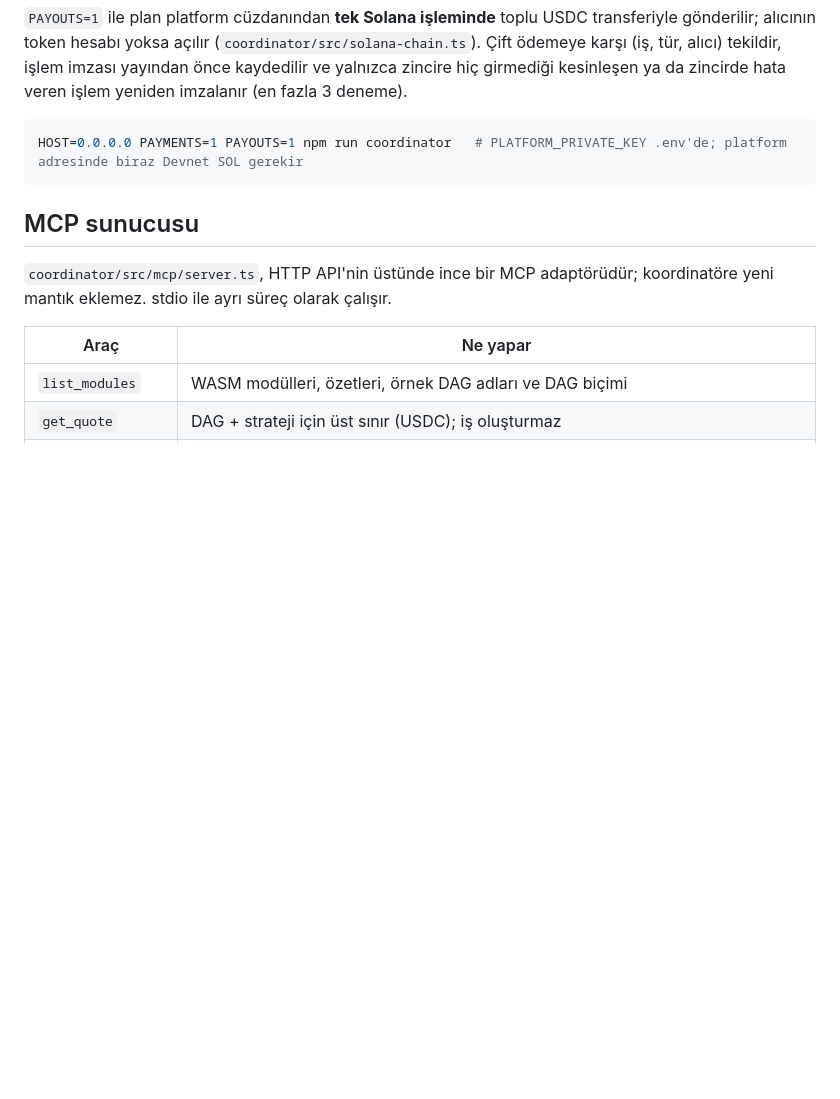
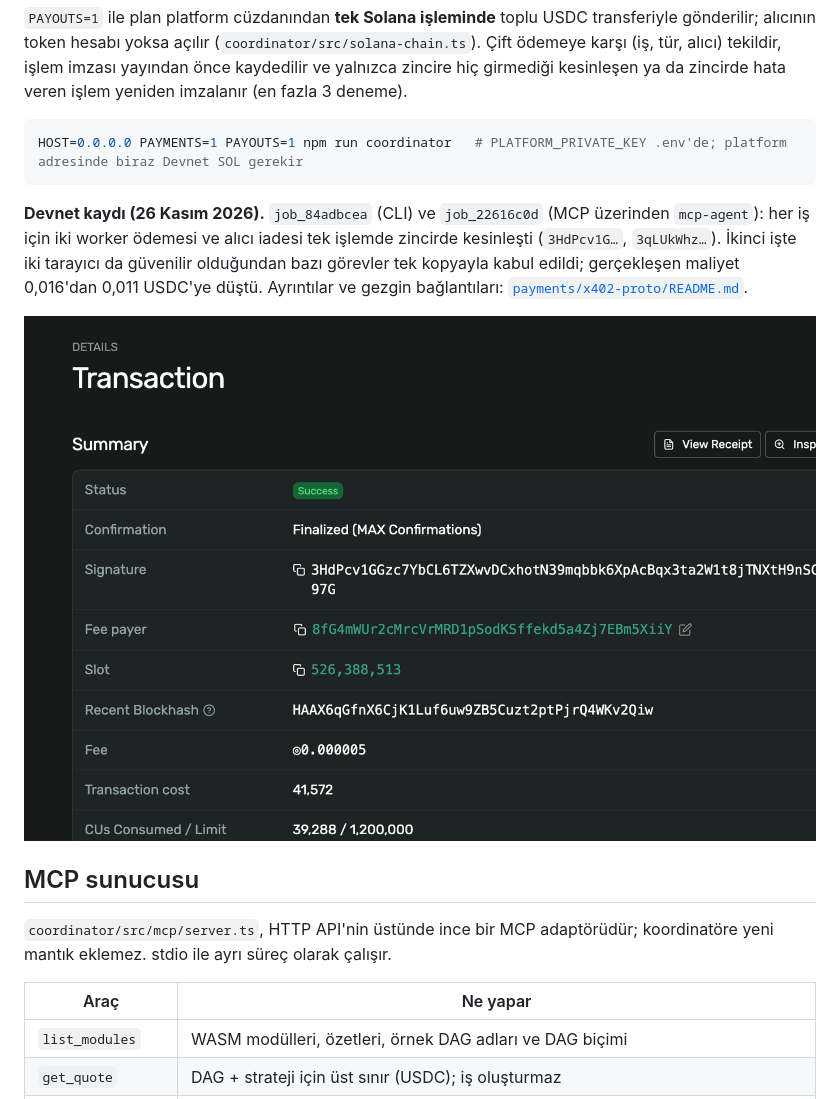
Before and after one commit to H-ERDEM/wasm-worker-proto, a Markdown page: README.md, the part around the change. Rendered like a GitHub page; pictures changed too: docs/img/devnet-payout.png (added); blank space fills up the shorter version.

````diff
--- a/README.md
+++ b/README.md
@@ -175,6 +175,10 @@ npm run submit -- shared/examples/image-pipeline.json --verifier adaptive --pay
 ```bash
 HOST=0.0.0.0 PAYMENTS=1 PAYOUTS=1 npm run coordinator   # PLATFORM_PRIVATE_KEY .env'de; platform adresinde biraz Devnet SOL gerekir
 ```
+
+**Devnet kaydı (26 Kasım 2026).** `job_84adbcea` (CLI) ve `job_22616c0d` (MCP üzerinden `mcp-agent`): her iş için iki worker ödemesi ve alıcı iadesi tek işlemde zincirde kesinleşti (`3HdPcv1G…`, `3qLUkWhz…`). İkinci işte iki tarayıcı da güvenilir olduğundan bazı görevler tek kopyayla kabul edildi; gerçekleşen maliyet 0,016'dan 0,011 USDC'ye düştü. Ayrıntılar ve gezgin bağlantıları: [`payments/x402-proto/README.md`](payments/x402-proto/README.md).
+
+![Devnet: worker ödemeleri ve iade tek işlemde](docs/img/devnet-payout.png)
 
 ## MCP sunucusu
 
````
Also changed, not shown: docs/ROADMAP.md (+2 -1 lines), payments/x402-proto/README.md (+28 -0 lines).
